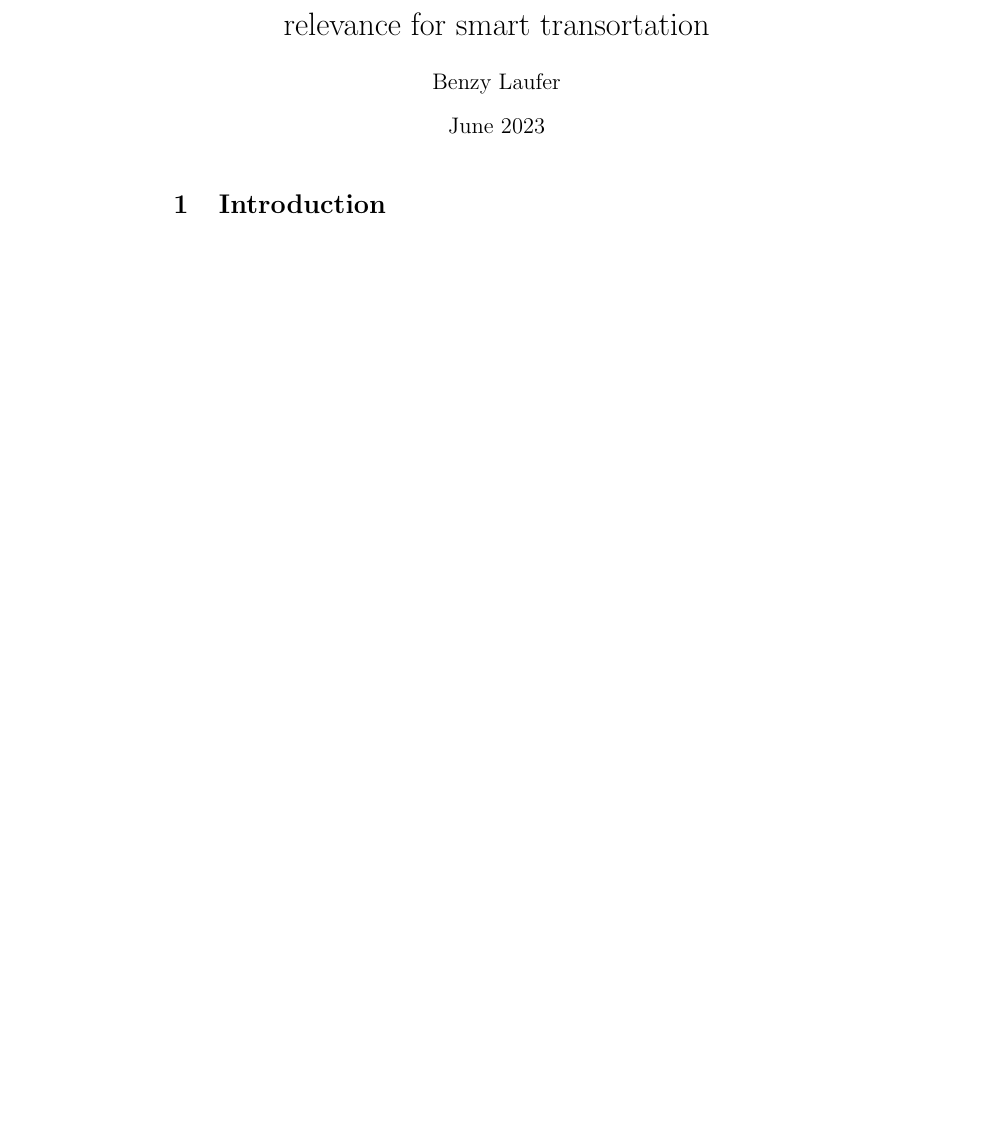
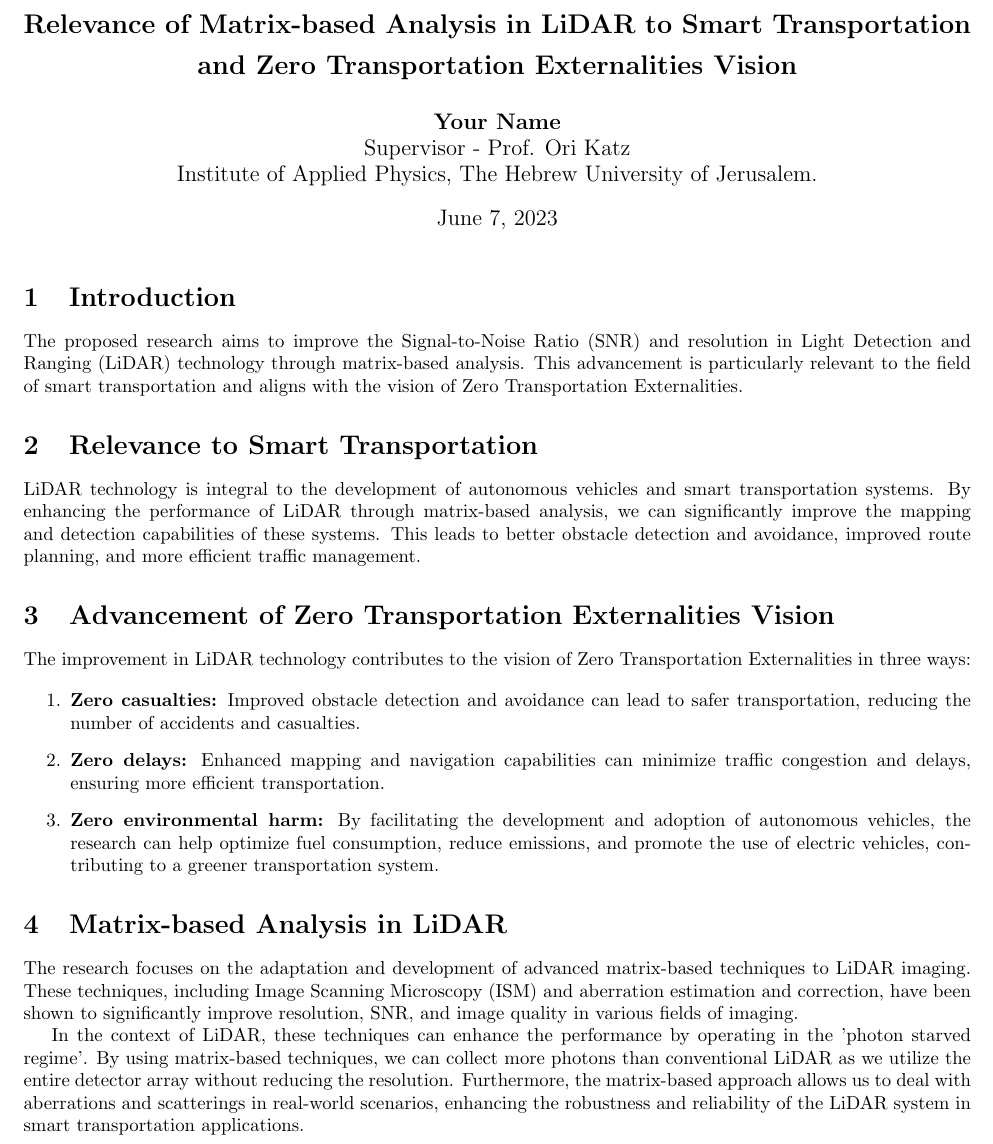
Before and after one commit to Benzy84/relevance-for-smart-transortation, a LaTeX document (main.tex): part of the page, cut at the place of the change, the shorter picture padded with empty space. Compiled offline with pdfLaTeX.

Commit message:
Update main.tex

```diff
--- a/main.tex
+++ b/main.tex
@@ -1,2 +1 @@
 \documentclass{article}
-\usepackage{graphicx} % Required for inserting images
@@ -3,12 +10,31 @@
+\usepackage[style=numeric,backend=bibtex,giveninits=true,terseinits=true,doi=false,url=false,isbn=false]{biblatex}
+\usepackage{geometry}
+\geometry{top=1in, bottom=1in, left=0.75in, right=0.75in}
 
-\title{relevance for smart transortation}
-\author{Benzy Laufer}
-\date{June 2023}
+\title{\textbf{\Large Relevance of Matrix-based Analysis in LiDAR to Smart Transportation and Zero Transportation Externalities Vision}}
+\author{\textbf{Your Name} \\ Supervisor - Prof. Ori Katz \\ Institute of Applied Physics, The Hebrew University of Jerusalem.}
 
 \begin{document}
-
 \maketitle
 
 \section{Introduction}
+The proposed research aims to improve the Signal-to-Noise Ratio (SNR) and resolution in Light Detection and Ranging (LiDAR) technology through matrix-based analysis. This advancement is particularly relevant to the field of smart transportation and aligns with the vision of Zero Transportation Externalities.
+
+\section{Relevance to Smart Transportation}
+LiDAR technology is integral to the development of autonomous vehicles and smart transportation systems. By enhancing the performance of LiDAR through matrix-based analysis, we can significantly improve the mapping and detection capabilities of these systems. This leads to better obstacle detection and avoidance, improved route planning, and more efficient traffic management.
+
+\section{Advancement of Zero Transportation Externalities Vision}
+The improvement in LiDAR technology contributes to the vision of Zero Transportation Externalities in three ways:
+
+\begin{enumerate}
+    \item \textbf{Zero casualties:} Improved obstacle detection and avoidance can lead to safer transportation, reducing the number of accidents and casualties.
+    \item \textbf{Zero delays:} Enhanced mapping and navigation capabilities can minimize traffic congestion and delays, ensuring more efficient transportation.
+    \item \textbf{Zero environmental harm:} By facilitating the development and adoption of autonomous vehicles, the research can help optimize fuel consumption, reduce emissions, and promote the use of electric vehicles, contributing to a greener transportation system.
+\end{enumerate}
+
+\section{Matrix-based Analysis in LiDAR}
+The research focuses on the adaptation and development of advanced matrix-based techniques to LiDAR imaging. These techniques, including Image Scanning Microscopy (ISM) and aberration estimation and correction, have been shown to significantly improve resolution, SNR, and image quality in various fields of imaging.
+
+In the context of LiDAR, these techniques can enhance the performance by operating in the 'photon starved regime'. By using matrix-based techniques, we can collect more photons than conventional LiDAR as we utilize the entire detector array without reducing the resolution. Furthermore, the matrix-based approach allows us to deal with aberrations and scatterings in real-world scenarios, enhancing the robustness and reliability of the LiDAR system in smart transportation applications.
 
 \end{document}
```
Also changed, not shown: main.tex (8 more changed lines).
